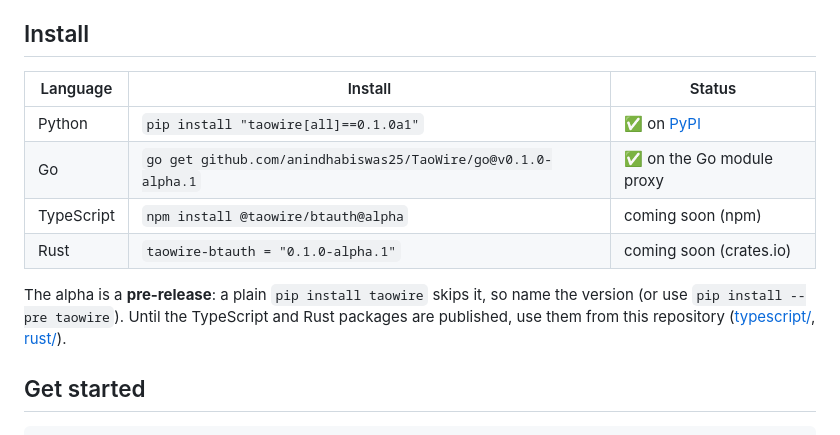
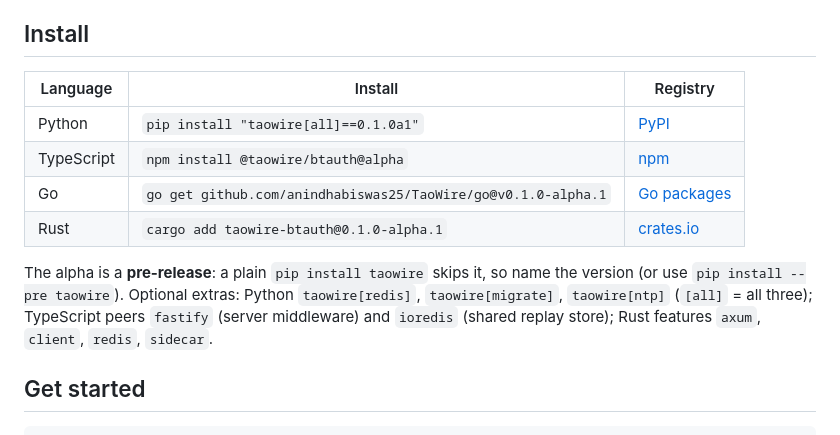
Before and after one commit to anindhabiswas25/TaoWire, a Markdown page: README.md, the part around the change. Rendered like a GitHub page.

Commit message:
PM: README install table: all four alpha packages published (PyPI, npm, Go proxy, crates.io)

```diff
--- a/README.md
+++ b/README.md
@@ -80,15 +80,16 @@ A complete working subnet (miner, validator, scoring, tests) is in
 
 ## Install
 
-| Language | Install | Status |
+| Language | Install | Registry |
 |---|---|---|
-| Python | `pip install "taowire[all]==0.1.0a1"` | ✅ on [PyPI](https://pypi.org/project/taowire/0.1.0a1/) |
-| Go | `go get github.com/anindhabiswas25/TaoWire/go@v0.1.0-alpha.1` | ✅ on the Go module proxy |
-| TypeScript | `npm install @taowire/btauth@alpha` | coming soon (npm) |
-| Rust | `taowire-btauth = "0.1.0-alpha.1"` | coming soon (crates.io) |
+| Python | `pip install "taowire[all]==0.1.0a1"` | [PyPI](https://pypi.org/project/taowire/0.1.0a1/) |
+| TypeScript | `npm install @taowire/btauth@alpha` | [npm](https://www.npmjs.com/package/@taowire/btauth) |
+| Go | `go get github.com/anindhabiswas25/TaoWire/go@v0.1.0-alpha.1` | [Go packages](https://pkg.go.dev/github.com/anindhabiswas25/TaoWire/go) |
+| Rust | `cargo add taowire-btauth@0.1.0-alpha.1` | [crates.io](https://crates.io/crates/taowire-btauth) |
 
 The alpha is a **pre-release**: a plain `pip install taowire` skips it, so name the version (or use `pip install --pre taowire`).
-Until the TypeScript and Rust packages are published, use them from this repository ([typescript/](typescript), [rust/](rust)).
+Optional extras: Python `taowire[redis]`, `taowire[migrate]`, `taowire[ntp]` (`[all]` = all three); TypeScript peers
+`fastify` (server middleware) and `ioredis` (shared replay store); Rust features `axum`, `client`, `redis`, `sidecar`.
 
 ## Get started
 
```
